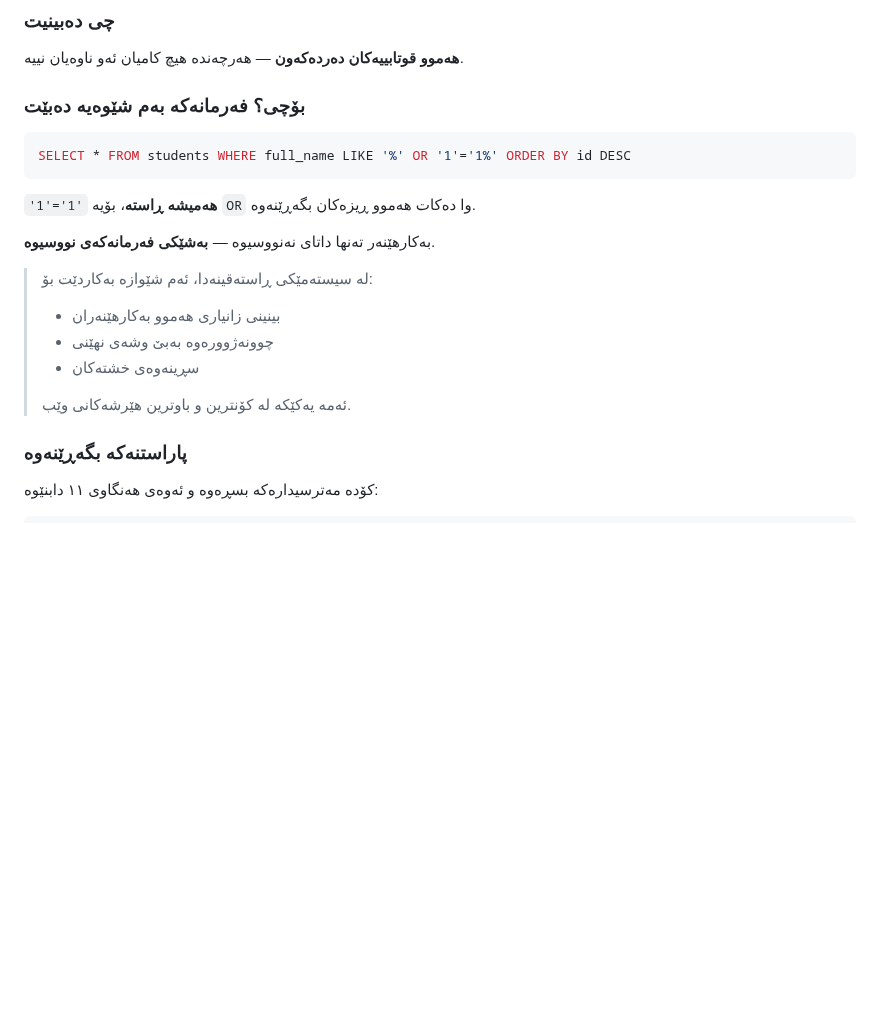
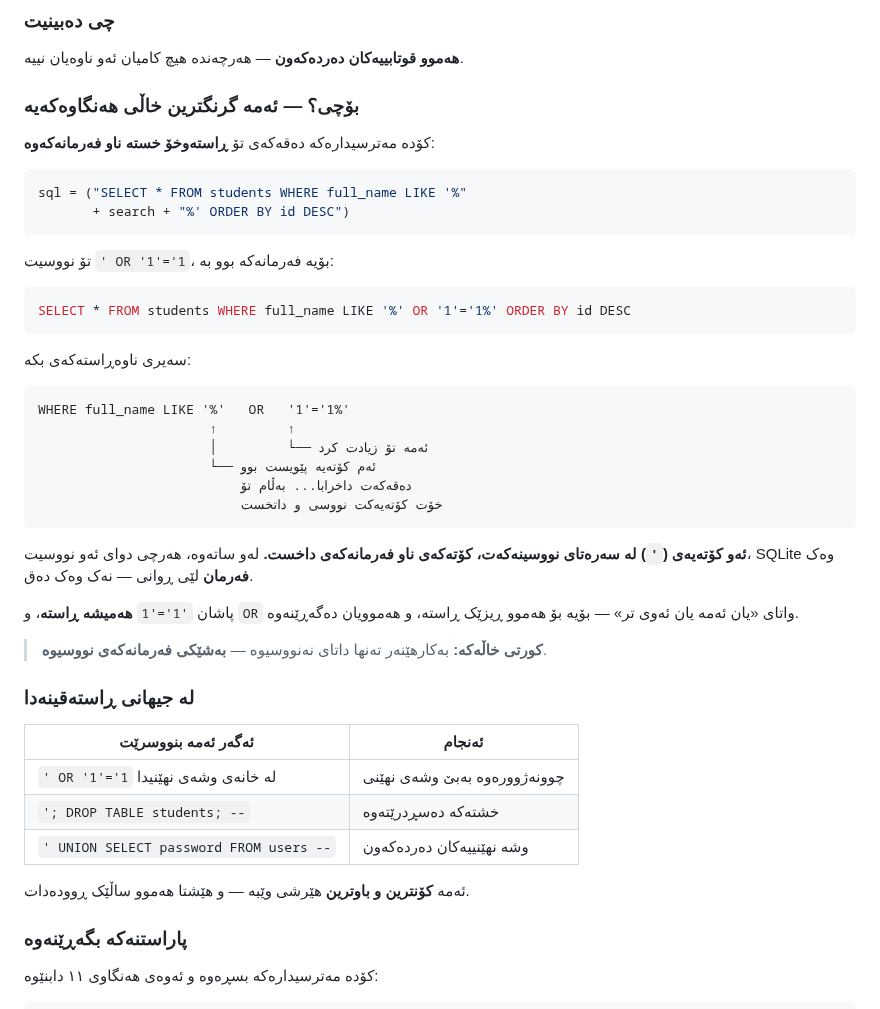
Before and after one commit to idriskhwanagit/MIS_Student_Guidance_Web_Development, a Markdown page: ku.md, the part around the change. GitHub-like rendering; blank space fills up the shorter version.

Commit message:
12.1: show where the quote closes
Co-Authored-By: Claude Opus 5 <noreply@anthropic.com>

````diff
--- a/ku.md
+++ b/ku.md
@@ -3847,24 +3847,51 @@ http://localhost:8000/?q=Ah
 
 **هەموو قوتابییەکان دەردەکەون** — هەرچەندە هیچ کامیان ئەو ناوەیان نییە.
 
-<!-- collapse -->
-### بۆچی؟ فەرمانەکە بەم شێوەیە دەبێت
+### بۆچی؟ — ئەمە گرنگترین خاڵی هەنگاوەکەیە
+
+کۆدە مەترسیدارەکە دەقەکەی تۆ **ڕاستەوخۆ خستە ناو فەرمانەکەوە**:
+
+```python
+sql = ("SELECT * FROM students WHERE full_name LIKE '%"
+       + search + "%' ORDER BY id DESC")
+```
+
+تۆ نووسیت `' OR '1'='1`، بۆیە فەرمانەکە بوو بە:
 
 ```sql
 SELECT * FROM students WHERE full_name LIKE '%' OR '1'='1%' ORDER BY id DESC
 ```
 
-`'1'='1'` **هەمیشە ڕاستە**، بۆیە `OR` وا دەکات هەموو ڕیزەکان بگەڕێنەوە.
-
-بەکارهێنەر تەنها داتای نەنووسیوە — **بەشێکی فەرمانەکەی نووسیوە**.
-
-> لە سیستەمێکی ڕاستەقینەدا، ئەم شێوازە بەکاردێت بۆ:
->
-> - بینینی زانیاری هەموو بەکارهێنەران
-> - چوونەژوورەوە بەبێ وشەی نهێنی
-> - سڕینەوەی خشتەکان
->
-> ئەمە یەکێکە لە کۆنترین و باوترین هێرشەکانی وێب.
+سەیری ناوەڕاستەکەی بکە:
+
+```out
+WHERE full_name LIKE '%'   OR   '1'='1%'
+                      ↑         ↑
+                      │         └── ئەمە تۆ زیادت کرد
+                      └── ئەم کۆتەیە پێویست بوو
+                          دەقەکەت داخرابا... بەڵام تۆ
+                          خۆت کۆتەیەکت نووسی و داتخست
+```
+
+**ئەو کۆتەیەی (`'`) لە سەرەتای نووسینەکەت، کۆتەکەی ناو فەرمانەکەی داخست.**
+لەو ساتەوە، هەرچی دوای ئەو نووسیت، SQLite وەک **فەرمان** لێی ڕوانی — نەک
+وەک دەق.
+
+پاشان `'1'='1` **هەمیشە ڕاستە**، و `OR` واتای «یان ئەمە یان ئەوی تر» —
+بۆیە بۆ هەموو ڕیزێک ڕاستە، و هەموویان دەگەڕێنەوە.
+
+> **کورتی خاڵەکە:** بەکارهێنەر تەنها داتای نەنووسیوە — **بەشێکی فەرمانەکەی
+> نووسیوە**.
+
+### لە جیهانی ڕاستەقینەدا
+
+| ئەگەر ئەمە بنووسرێت | ئەنجام |
+|---------------------|--------|
+| `' OR '1'='1` لە خانەی وشەی نهێنیدا | چوونەژوورەوە بەبێ وشەی نهێنی |
+| `'; DROP TABLE students; --` | خشتەکە دەسڕدرێتەوە |
+| `' UNION SELECT password FROM users --` | وشە نهێنییەکان دەردەکەون |
+
+ئەمە **کۆنترین و باوترین** هێرشی وێبە — و هێشتا هەموو ساڵێک ڕوودەدات.
 
 ### پاراستنەکە بگەڕێنەوە
 
````
Also changed, not shown: en.md (+41 -13 lines).
